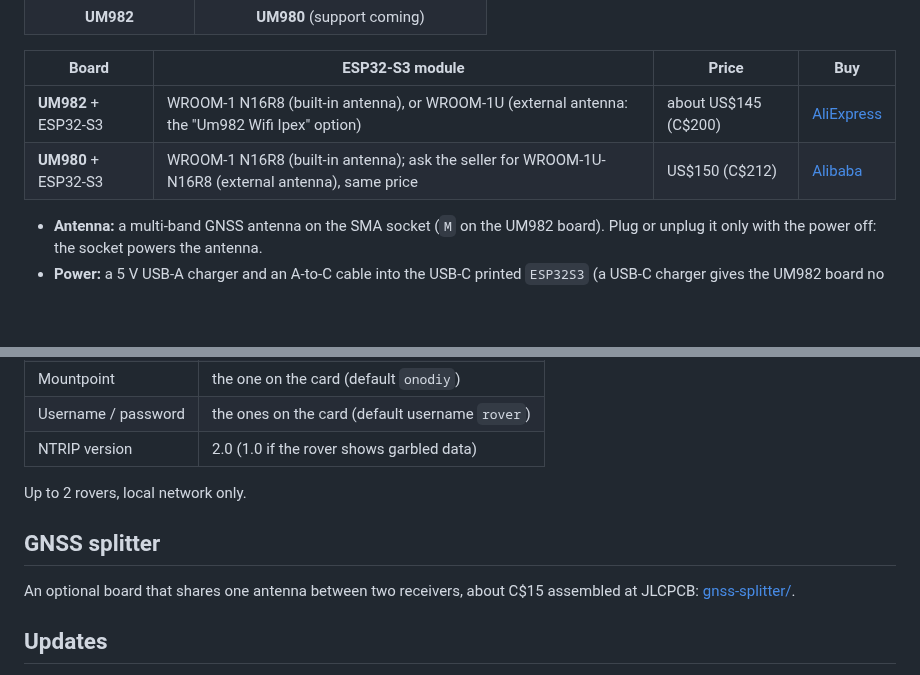
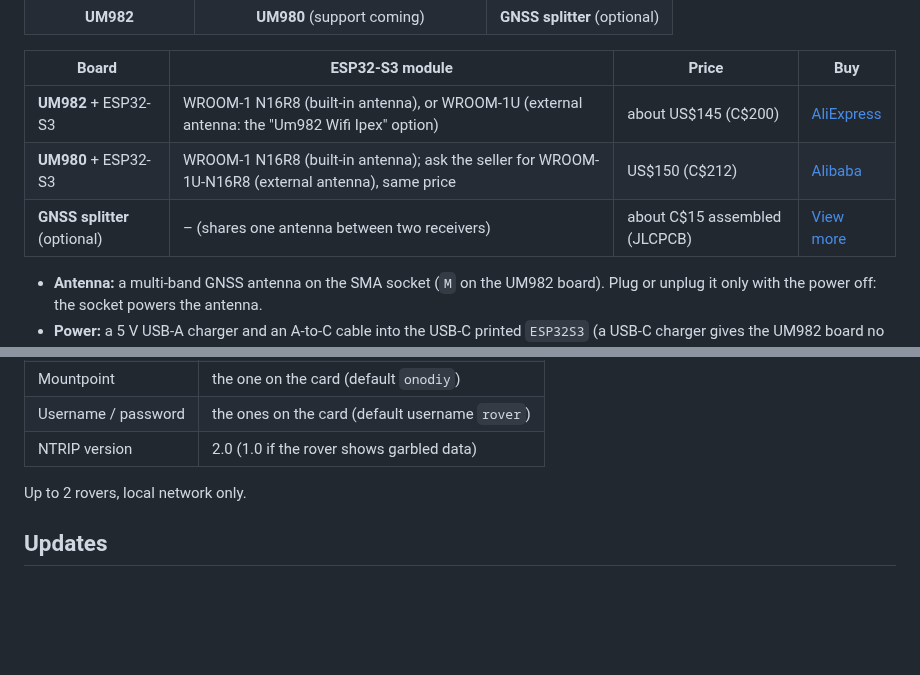
Before and after one commit to Averyy/onodiy-esp32-ntrip-server, a Markdown page: README.md, 2 parts joined by grey strips. GitHub-like rendering; blank space fills up the shorter version.

Commit message:
README: the GNSS splitter beside the boards
The splitter's render, upright and cut out of its grey backdrop, as the
third picture ("GNSS splitter (optional)"), and a row in the hardware
table with a "View more" link to its README; its own section goes.

Co-Authored-By: Claude Opus 5.5 <noreply@anthropic.com>
Claude-Session: https://claude.ai/code/session_014orKfFY1CMwvPxHZh6nfxp

```diff
--- a/README.md
+++ b/README.md
@@ -23,6 +24,7 @@ MIT-licensed. An independent project, not affiliated with Onocoy.
 <tr>
 <td align="center"><b>UM982</b></td>
 <td align="center"><b>UM980</b> (support coming)</td>
+<td align="center"><b>GNSS splitter</b> (optional)</td>
 </tr>
 </table>
 
@@ -30,6 +32,7 @@ MIT-licensed. An independent project, not affiliated with Onocoy.
 |---|---|---|---|
 | **UM982** + ESP32-S3 | WROOM-1 N16R8 (built-in antenna), or WROOM-1U (external antenna: the "Um982 Wifi Ipex" option) | about US$145 (C$200) | [AliExpress](https://www.aliexpress.com/item/1005013018359434.html) |
 | **UM980** + ESP32-S3 | WROOM-1 N16R8 (built-in antenna); ask the seller for WROOM-1U-N16R8 (external antenna), same price | US$150 (C$212) | [Alibaba](https://www.alibaba.com/product-detail/Custom-UM980-GNSS-ESP32-S3-WiFi_1601897914814.html) |
+| **GNSS splitter** (optional) | – (shares one antenna between two receivers) | about C$15 assembled (JLCPCB) | [View more](gnss-splitter/README.md) |
 
 - **Antenna:** a multi-band GNSS antenna on the SMA socket (`M` on the UM982 board).
   Plug or unplug it only with the power off: the socket powers the antenna.
@@ -77,11 +80,6 @@ NTRIP client to:
 
 Up to 2 rovers, local network only.
 
-## GNSS splitter
-
-An optional board that shares one antenna between two receivers, about C$15 assembled
-at JLCPCB: [gnss-splitter/](gnss-splitter/README.md).
-
 ## Updates
 
 The station checks GitHub Releases daily and shows a banner; nothing installs until you
```
Also changed, not shown: other parts of README.md (+1 -0 lines), docs/images/splitter.png (added).
